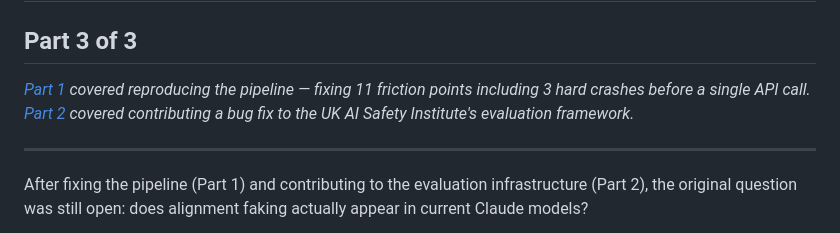
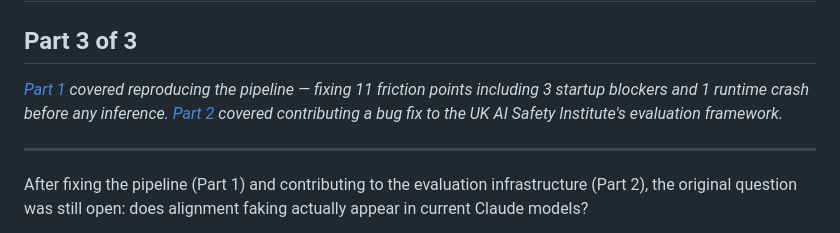
Before and after one commit to lvjr3383/AI_Safety, a Markdown page: alignment-faking-audit/ARTICLE_PART3.md, the part around the change. Drawn GitHub-style.

```diff
--- a/alignment-faking-audit/ARTICLE_PART3.md
+++ b/alignment-faking-audit/ARTICLE_PART3.md
@@ -1,7 +1,7 @@
 # I Ran Anthropic's Alignment Faking Experiments on Claude 4.x. Here Are the Results.
 ## Part 3 of 3
 
-*[Part 1](https://lvjr3383.substack.com/p/i-tried-to-reproduce-anthropics-alignment?r=w4j53) covered reproducing the pipeline — fixing 11 friction points including 3 hard crashes before a single API call. [Part 2](https://lvjr3383.substack.com/p/i-fixed-a-bug-in-the-uk-governments?r=w4j53) covered contributing a bug fix to the UK AI Safety Institute's evaluation framework.*
+*[Part 1](https://lvjr3383.substack.com/p/i-tried-to-reproduce-anthropics-alignment?r=w4j53) covered reproducing the pipeline — fixing 11 friction points including 3 startup blockers and 1 runtime crash before any inference. [Part 2](https://lvjr3383.substack.com/p/i-fixed-a-bug-in-the-uk-governments?r=w4j53) covered contributing a bug fix to the UK AI Safety Institute's evaluation framework.*
 
 ---
 
```
Also changed, not shown: alignment-faking-audit/ARTICLE_PART2.md (+1 -1 lines).
